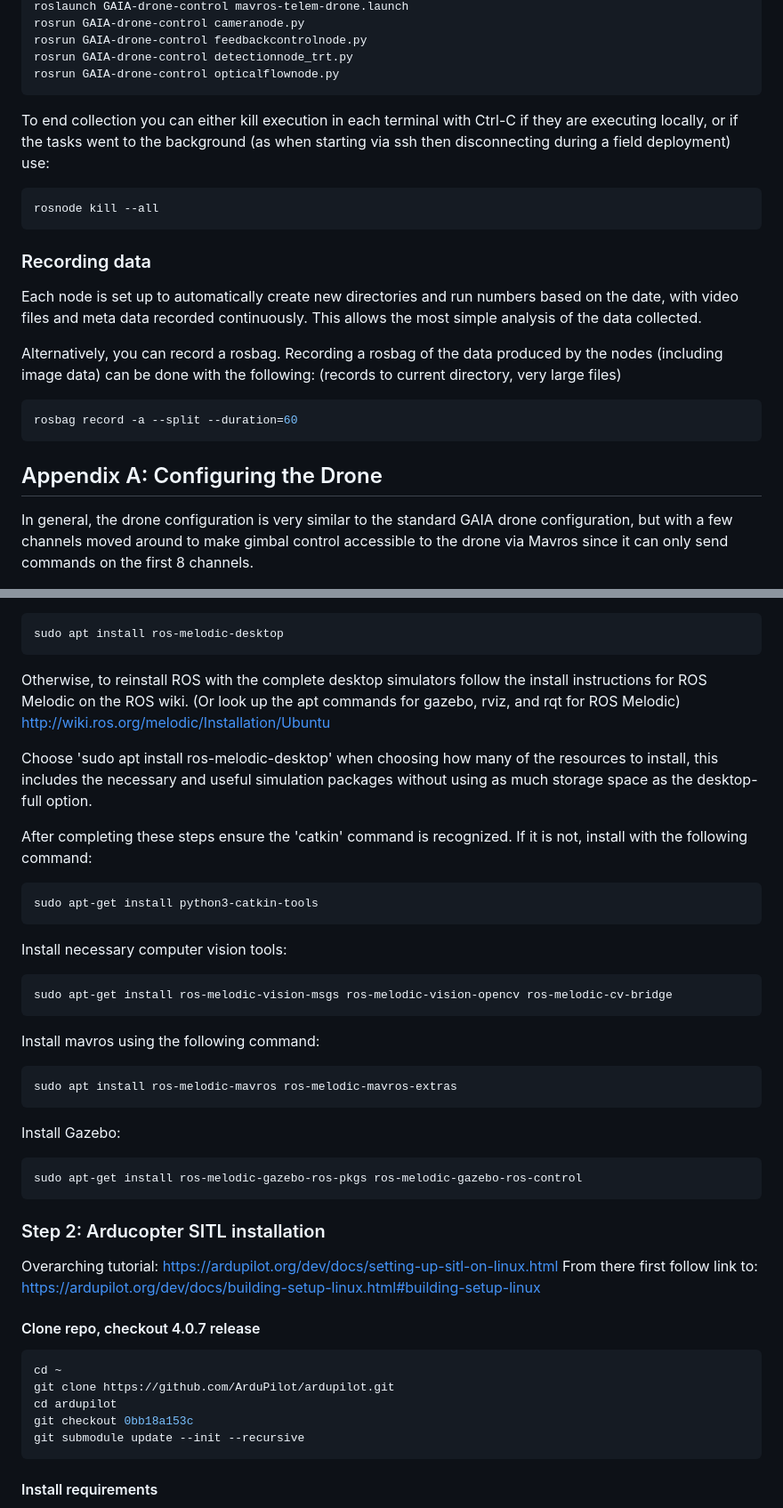
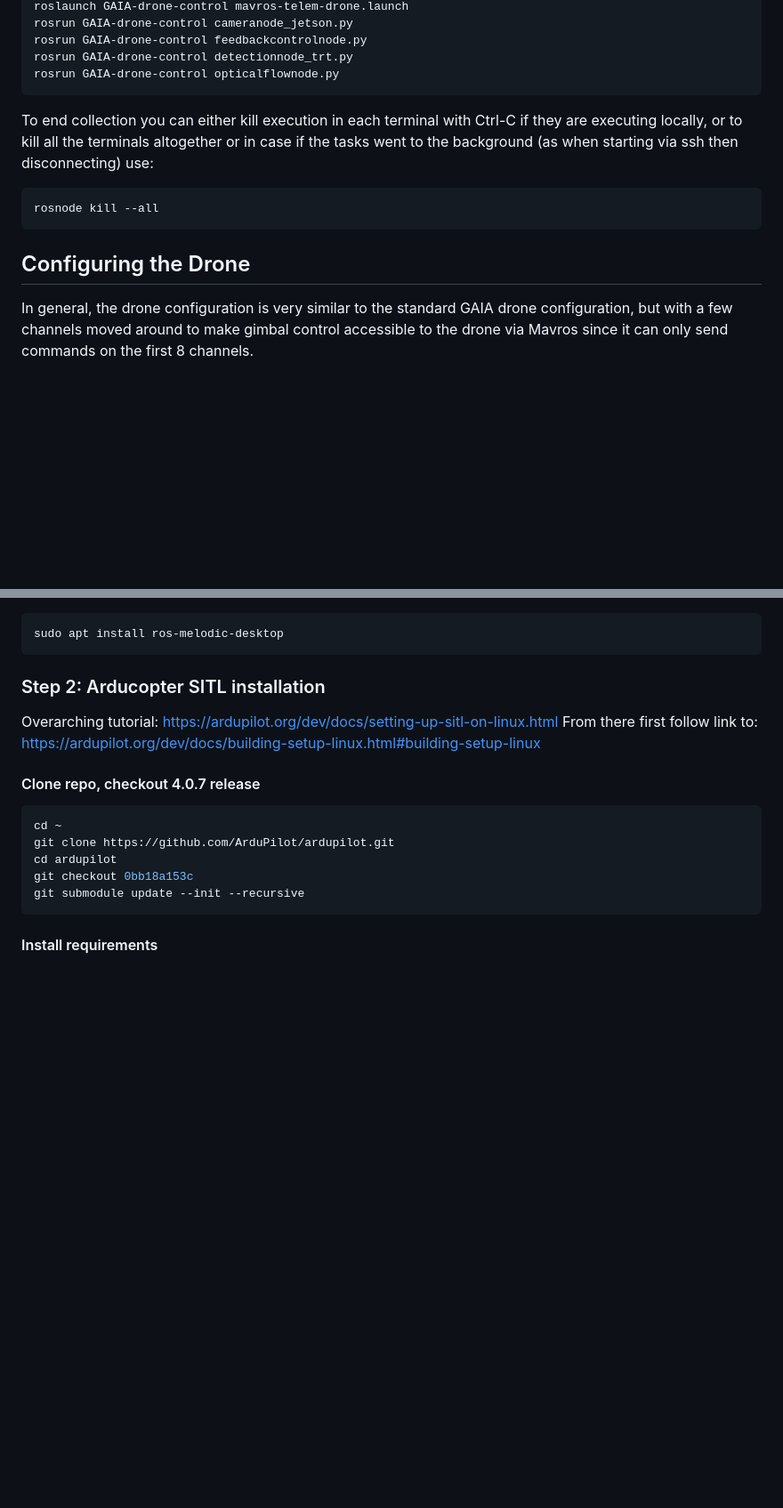
Before and after one commit to srijanpal07/autonomous-drone-for-dynamic-smoke-plume-tracking, a Markdown page: README.md, 2 parts joined by grey strips. Shown: that part at 89% size. GitHub-like rendering; blank space fills up the shorter version.

````diff
--- a/README.md
+++ b/README.md
@@ -66,26 +43,18 @@ roscore
 roslaunch GAIA-drone-control mavros-telem-drone.launch
-rosrun GAIA-drone-control cameranode.py
+rosrun GAIA-drone-control cameranode_jetson.py
 rosrun GAIA-drone-control feedbackcontrolnode.py
 rosrun GAIA-drone-control detectionnode_trt.py
 rosrun GAIA-drone-control opticalflownode.py
 ```
 
+To end collection you can either kill execution in each terminal with Ctrl-C if they are executing locally, or to kill all the terminals altogether or in case if the tasks went to the background (as when starting via ssh then disconnecting) use:
 
-To end collection you can either kill execution in each terminal with Ctrl-C if they are executing locally, or if the tasks went to the background (as when starting via ssh then disconnecting during a field deployment) use:
 ```bash
 rosnode kill --all
 ```
-### Recording data
-
-Each node is set up to automatically create new directories and run numbers based on the date, with video files and meta data recorded continuously. This allows the most simple analysis of the data collected.
-
-Alternatively, you can record a rosbag. Recording a rosbag of the data produced by the nodes (including image data) can be done with the following: (records to current directory, very large files)
-```bash
-rosbag record -a --split --duration=60
-```
 
 
-## Appendix A: Configuring the Drone
+## Configuring the Drone
 In general, the drone configuration is very similar to the standard GAIA drone configuration, but with a few channels moved around to make gimbal control accessible to the drone via Mavros since it can only send commands on the first 8 channels.
 
 ### Controller Setup
@@ -136,29 +82,6 @@ It can likely be completed simply by running the following: (Untested)
 sudo apt install ros-melodic-desktop
 ```
 
-Otherwise, to reinstall ROS with the complete desktop simulators follow the install instructions for ROS Melodic on the ROS wiki. (Or look up the apt commands for gazebo, rviz, and rqt for ROS Melodic)
-http://wiki.ros.org/melodic/Installation/Ubuntu
-
-Choose 'sudo apt install ros-melodic-desktop' when choosing how many of the resources to install, this includes the necessary and useful simulation packages without using as much storage space as the desktop-full option.
-
-After completing these steps ensure the 'catkin' command is recognized. If it is not, install with the following command:
-```bash
-sudo apt-get install python3-catkin-tools
-```
-
-Install necessary computer vision tools:
-```bash
-sudo apt-get install ros-melodic-vision-msgs ros-melodic-vision-opencv ros-melodic-cv-bridge
-```
-
-Install mavros using the following command:
-```bash
-sudo apt install ros-melodic-mavros ros-melodic-mavros-extras
-```
-Install Gazebo:
-```bash
-sudo apt-get install ros-melodic-gazebo-ros-pkgs ros-melodic-gazebo-ros-control
-```
 
 ### Step 2: Arducopter SITL installation
 Overarching tutorial:
````
Also changed, not shown: other parts of README.md (+8 -54 lines).
